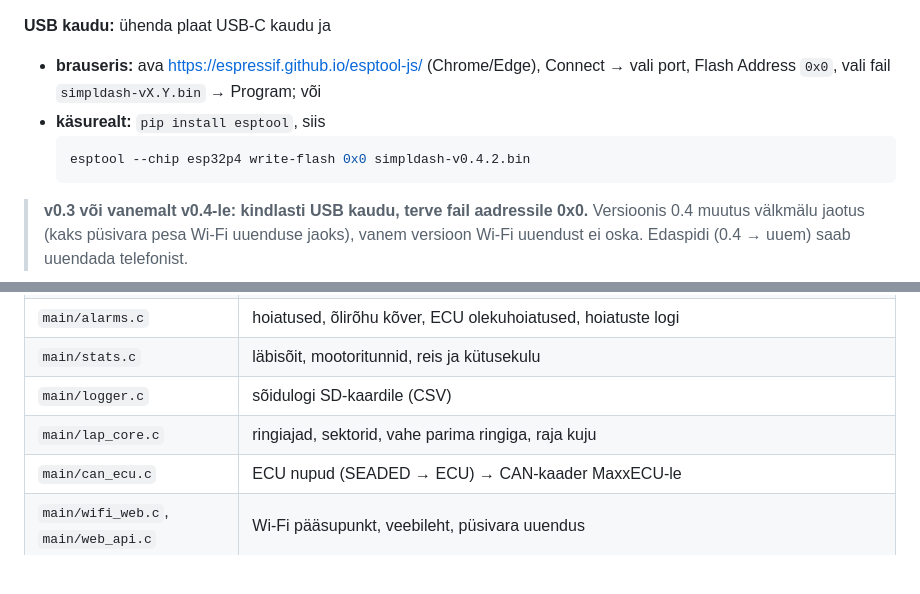
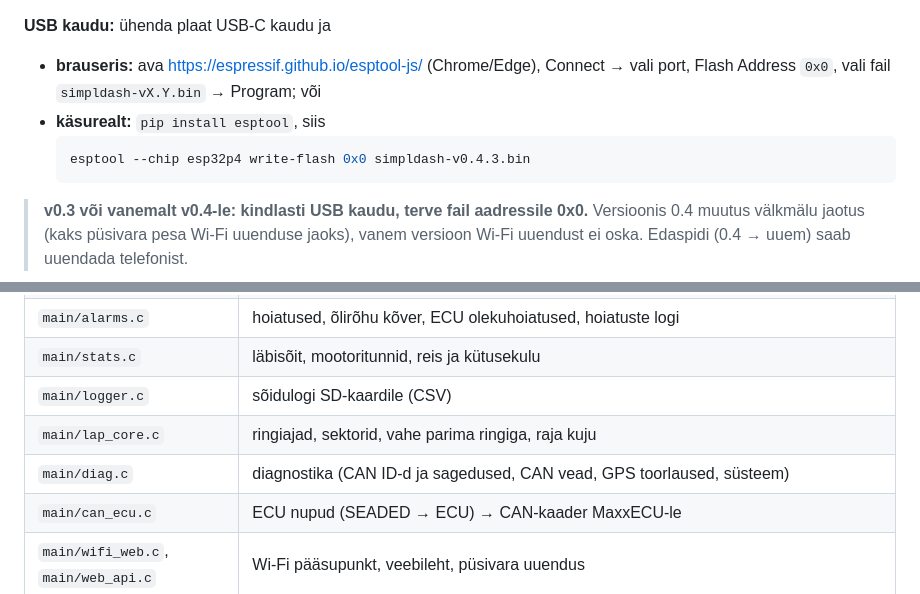
Before and after one commit to 1mreausta/SimplDash, a Markdown page: README.md, 2 parts joined by grey strips. GitHub-like rendering; blank space fills up the shorter version.

````diff
--- a/README.md
+++ b/README.md
@@ -85,7 +85,7 @@ Iga [reliisi](https://github.com/1mreausta/SimplDash/releases) juures on kaks fa
   Flash Address `0x0`, vali fail `simpldash-vX.Y.bin` → Program; või
 - **käsurealt:** `pip install esptool`, siis
   ```bash
-  esptool --chip esp32p4 write-flash 0x0 simpldash-v0.4.2.bin
+  esptool --chip esp32p4 write-flash 0x0 simpldash-v0.4.3.bin
   ```
 
 > **v0.3 või vanemalt v0.4-le: kindlasti USB kaudu, terve fail aadressile 0x0.** Versioonis 0.4 muutus välkmälu
@@ -344,6 +367,7 @@ Joonistab kõik vaated, ka hoiatusega. Kasutab sama UI koodi – muuda disaini j
 | `main/stats.c` | läbisõit, mootoritunnid, reis ja kütusekulu |
 | `main/logger.c` | sõidulogi SD-kaardile (CSV) |
 | `main/lap_core.c` | ringiajad, sektorid, vahe parima ringiga, raja kuju |
+| `main/diag.c` | diagnostika (CAN ID-d ja sagedused, CAN vead, GPS toorlaused, süsteem) |
 | `main/can_ecu.c` | ECU nupud (SEADED → ECU) → CAN-kaader MaxxECU-le |
 | `main/wifi_web.c`, `main/web_api.c` | Wi-Fi pääsupunkt, veebileht, püsivara uuendus |
 | `tools/webpage/` | telefoni veebilehe HTML (`gen.py` → `main/web_page.c`) |
````
Also changed, not shown: other parts of README.md (+25 -2 lines), CHANGELOG.md (+6 -0 lines), docs/0_boot.png, docs/1_seaded.png, docs/2_seaded_hoiatus.png, docs/3_vahetus.png, 14 other files.
